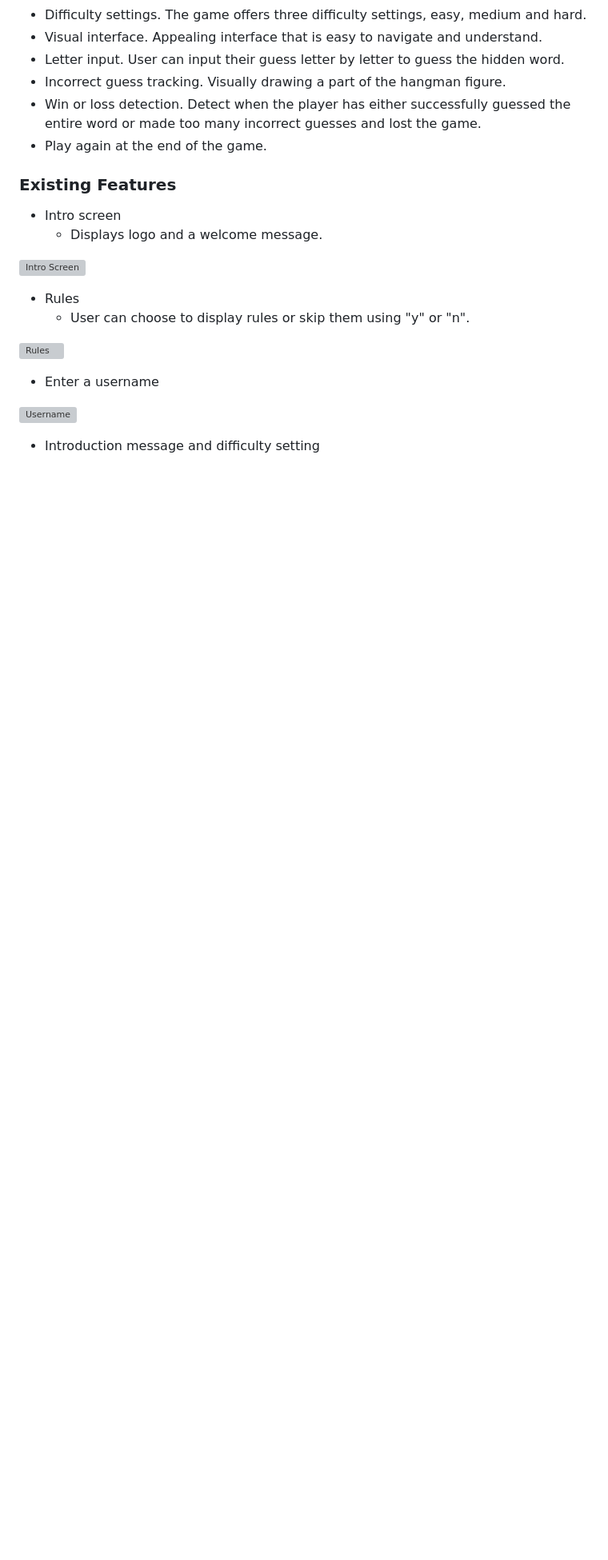
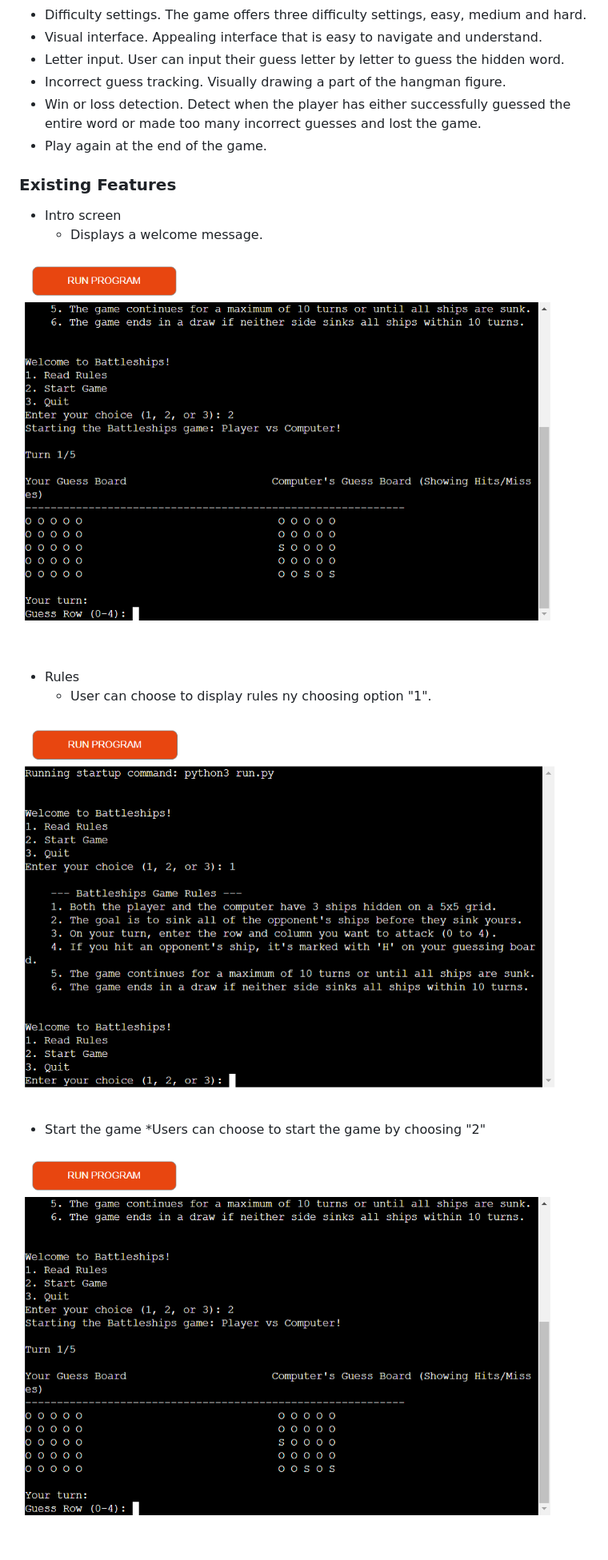
Before and after one commit to nickyd1996/battleships_pp3, a Markdown page: README.md, the part around the change printed below. Shown: that part at 80% size. Rendered like a GitHub page; blank space fills up the shorter version; grey boxes are pictures that could not be loaded.

```diff
--- a/README.md
+++ b/README.md
@@ -83,18 +83,18 @@ Hangman is a classic word guessing game that provides a simple yet entertaining
 ### Existing Features
 
 * Intro screen
-    * Displays logo and a welcome message.
+    * Displays a welcome message.
 
-![Intro Screen](/readme_images/intro.PNG)
+![Intro Screen](/assets/images/game-start.png)
 
 * Rules
-    * User can choose to display rules or skip them using "y" or "n".
+    * User can choose to display rules ny choosing option "1".
 
-![Rules](/readme_images/rules.PNG)
+![Rules](/assets/images/rule-page.png)
 
-* Enter a username
+* Start the game
+    *Users can choose to start the game by choosing "2"
 
-![Username](/readme_images/username.PNG)
+![Username](/assets/images/game-start.png)
 
-* Introduction message and difficulty setting
 
```
Also changed, not shown: other parts of README.md (+10 -31 lines), assets/images/ci-python-linter-test.png (added), assets/images/ship-hit.png (added), 1 other file.
